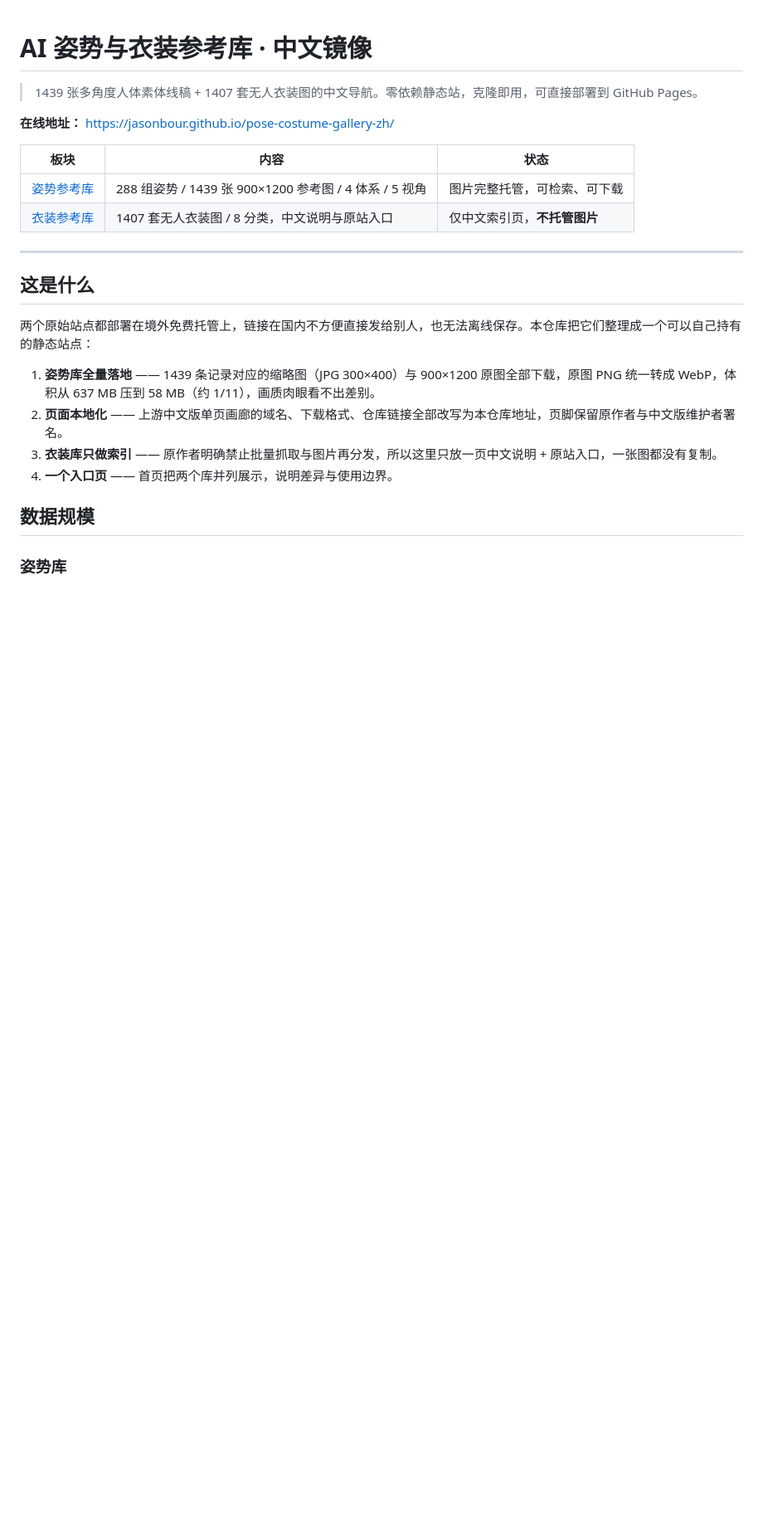
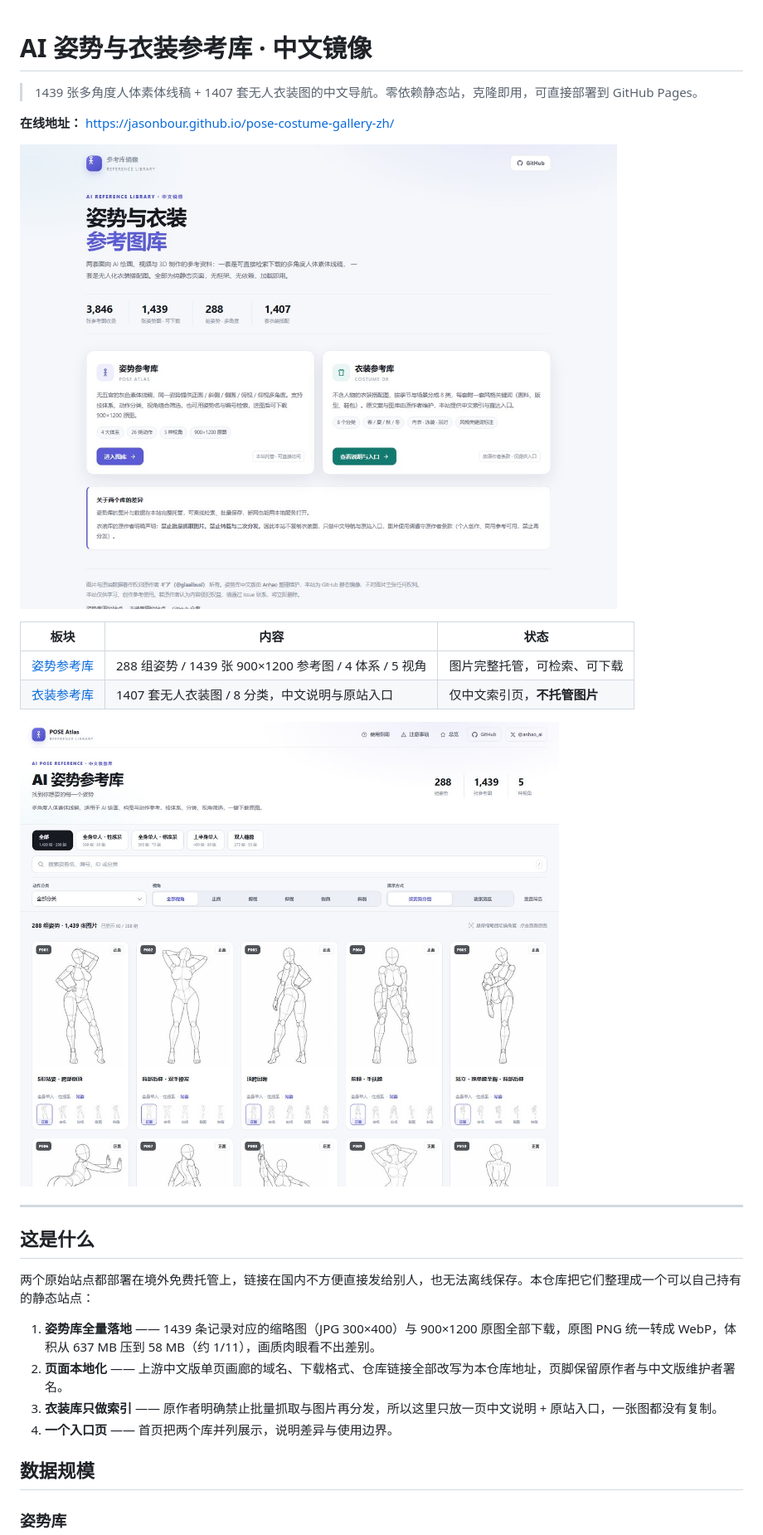
Before and after one commit to JasonBour/pose-costume-gallery-zh, a Markdown page: README.md, the part around one of its changes. Shown at 83% size. Rendered like a GitHub page; pictures changed too: docs/preview-home.jpg (added), docs/preview-pose.jpg (added); blank space fills up the shorter version.

Commit message:
docs: README 补页面预览图与目录说明

```diff
--- a/README.md
+++ b/README.md
@@ -4,10 +4,14 @@
 
 **在线地址：** <https://jasonbour.github.io/pose-costume-gallery-zh/>
 
+![总览页](docs/preview-home.jpg)
+
 | 板块 | 内容 | 状态 |
 | --- | --- | --- |
 | [姿势参考库](pose/) | 288 组姿势 / 1439 张 900×1200 参考图 / 4 体系 / 5 视角 | 图片完整托管，可检索、可下载 |
 | [衣装参考库](costume/) | 1407 套无人衣装图 / 8 分类，中文说明与原站入口 | 仅中文索引页，**不托管图片** |
+
+![姿势库](docs/preview-pose.jpg)
 
 ---
 
```
Also changed, not shown: other parts of README.md (+3 -0 lines), docs/preview-costume.jpg (added).
